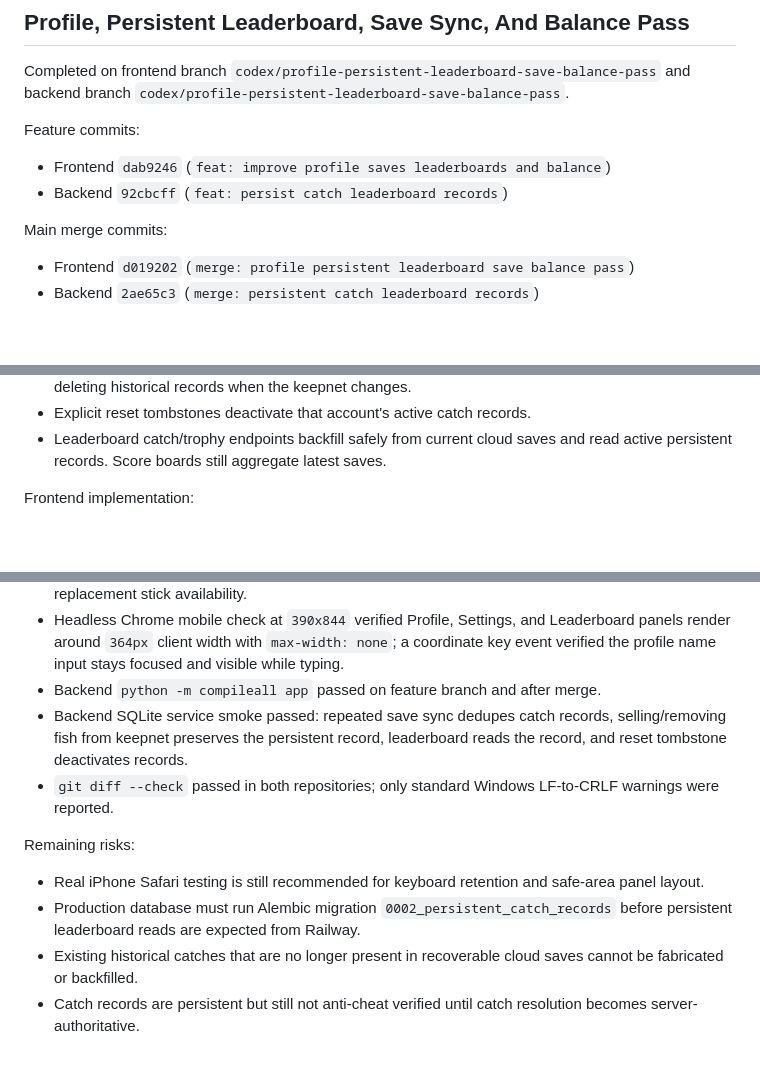
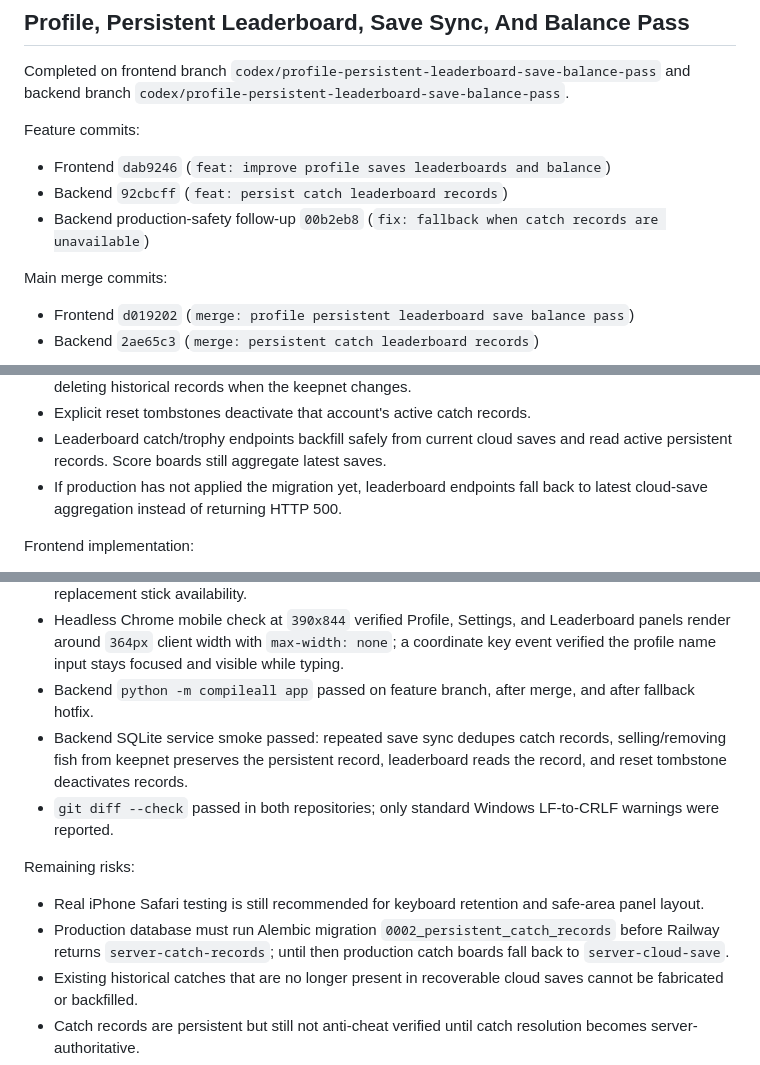
Before and after one commit to TopicIt/first-tackle, a Markdown page: PROJECT_SUMMARY.md, 3 parts joined by grey strips. Rendered like a GitHub page; blank space fills up the shorter version.

Commit message:
docs: note backend leaderboard fallback hotfix

```diff
--- a/PROJECT_SUMMARY.md
+++ b/PROJECT_SUMMARY.md
@@ -14,6 +14,7 @@ Feature commits:
 
 - Frontend `dab9246` (`feat: improve profile saves leaderboards and balance`)
 - Backend `92cbcff` (`feat: persist catch leaderboard records`)
+- Backend production-safety follow-up `00b2eb8` (`fix: fallback when catch records are unavailable`)
 
 Main merge commits:
 
@@ -27,6 +28,7 @@ Backend storage architecture:
 - Cloud-save sync now upserts catch records from recoverable `fishBasket`/trophy entries without deleting historical records when the keepnet changes.
 - Explicit reset tombstones deactivate that account's active catch records.
 - Leaderboard catch/trophy endpoints backfill safely from current cloud saves and read active persistent records. Score boards still aggregate latest saves.
+- If production has not applied the migration yet, leaderboard endpoints fall back to latest cloud-save aggregation instead of returning HTTP 500.
 
 Frontend implementation:
 
@@ -45,14 +47,14 @@ Verification:
 - Frontend `npm.cmd run build` passed on the feature branch and after merge; Vite still warns about the large main chunk.
 - Frontend focused smoke passed for crucian/live-bait blocking, predator live-bait preservation, distinct non-Canal/non-Sluice cast-spot vectors, one-hour rest crossing midnight, and Grandma House replacement stick availability.
 - Headless Chrome mobile check at `390x844` verified Profile, Settings, and Leaderboard panels render around `364px` client width with `max-width: none`; a coordinate key event verified the profile name input stays focused and visible while typing.
-- Backend `python -m compileall app` passed on feature branch and after merge.
+- Backend `python -m compileall app` passed on feature branch, after merge, and after fallback hotfix.
 - Backend SQLite service smoke passed: repeated save sync dedupes catch records, selling/removing fish from keepnet preserves the persistent record, leaderboard reads the record, and reset tombstone deactivates records.
 - `git diff --check` passed in both repositories; only standard Windows LF-to-CRLF warnings were reported.
 
 Remaining risks:
 
 - Real iPhone Safari testing is still recommended for keyboard retention and safe-area panel layout.
-- Production database must run Alembic migration `0002_persistent_catch_records` before persistent leaderboard reads are expected from Railway.
+- Production database must run Alembic migration `0002_persistent_catch_records` before Railway returns `server-catch-records`; until then production catch boards fall back to `server-cloud-save`.
 - Existing historical catches that are no longer present in recoverable cloud saves cannot be fabricated or backfilled.
 - Catch records are persistent but still not anti-cheat verified until catch resolution becomes server-authoritative.
 - The main JS bundle remains over Vite's 500 kB warning threshold.
```
